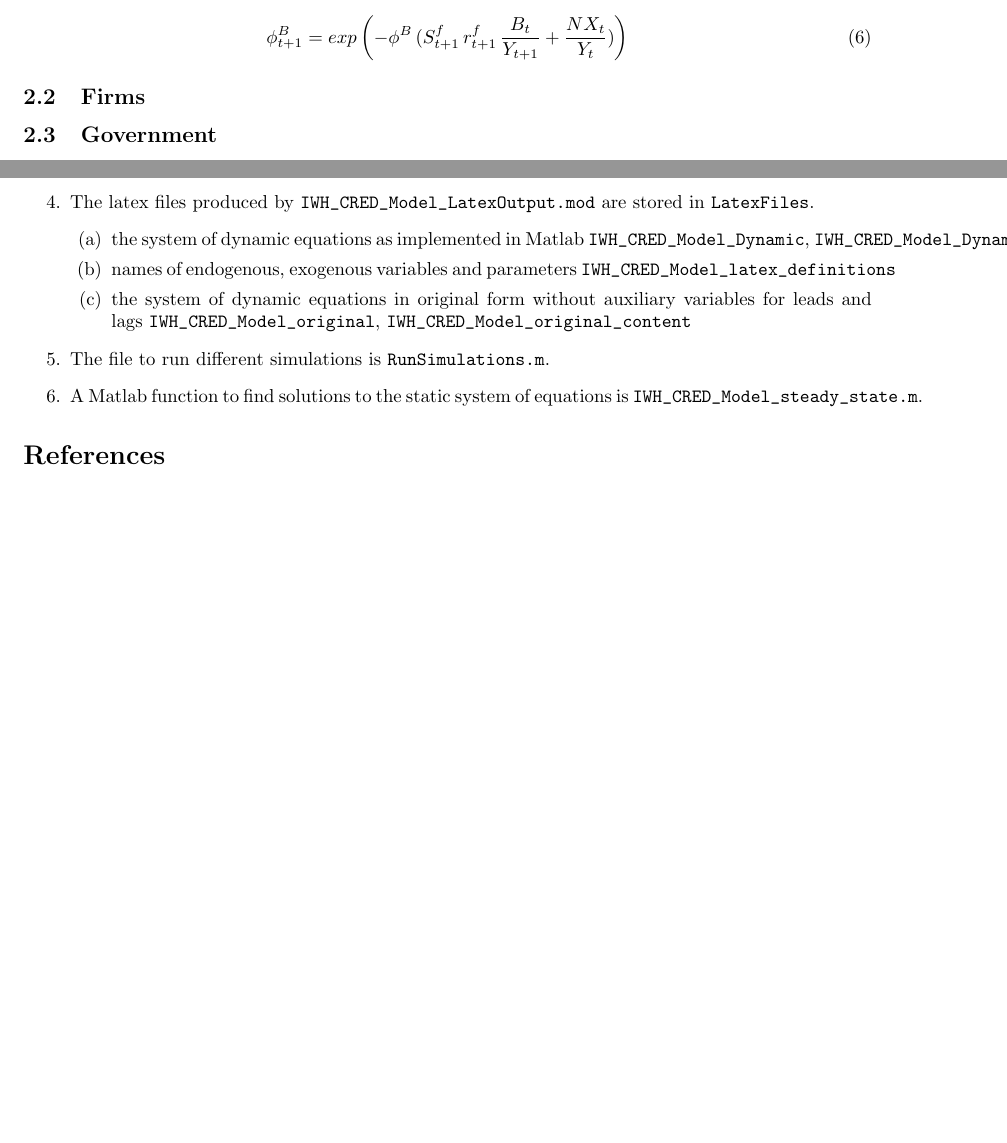
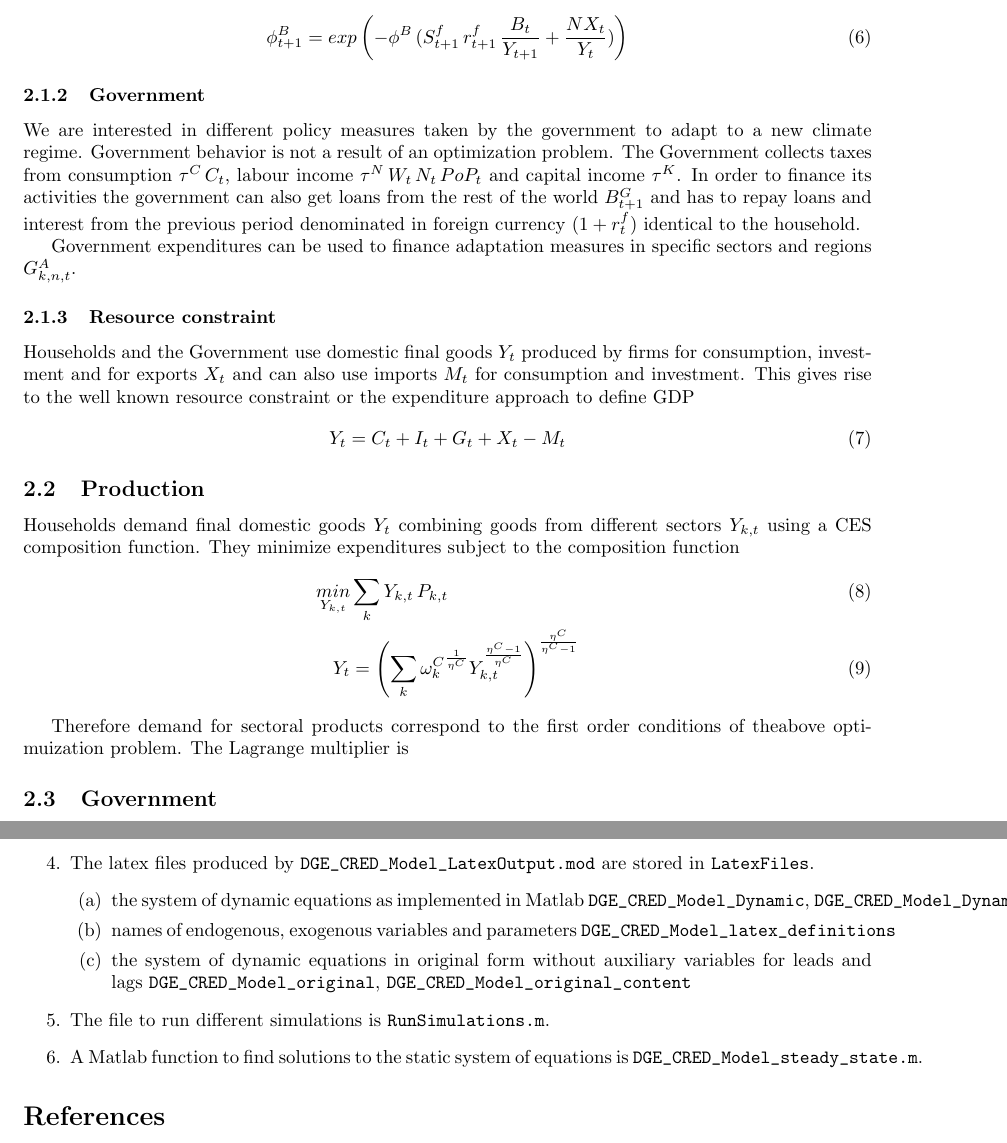
Before and after one commit to schultkr/DGE-CRED, a LaTeX document (Model Description.tex): two parts of pages 4 and 6 of 10, joined at a grey line, cut so that both start at the same text, the shorter picture padded with empty space. Compiled offline with pdfLaTeX.

```diff
--- a/Model Description.tex
+++ b/Model Description.tex
@@ -2,6 +2,7 @@
 \usepackage{cite}
 \usepackage[authoryear]{natbib}
 \usepackage{geometry}
+\usepackage{amsmath}
 \usepackage{fullpage}
 \usepackage{amsfonts}
 \usepackage{breqn}
@@ -67,11 +69,34 @@
 \phi^{B}_{t+1} = exp \left(-\phi^B \,(S^{f}_{t+1} \, r^{f}_{t+1} \, \frac{B_{t}}{Y_{t+1}}+\frac{NX_{t}}{Y_t})\right)
 \end{dmath}
 
-\subsection{Firms}
+\subsubsection{Government}
+
+We are interested in different policy measures taken by the government to adapt to a new climate regime. Government behavior is not a result of an optimization problem. The Government collects taxes from consumption $\tau^{C} \, C_{t}$, labour income $\tau^{N} \, W_{t} \, N_{t} \, PoP_{t}$ and capital income $\tau^{K}$. In order to finance its activities the government can also get loans from the rest of the world $B^{G}_{t+1}$ and has to repay loans and interest from the previous period denominated in foreign currency $(1 + r^{f}_{t})$ identical to the household.
+
+Government expenditures can be used to finance adaptation measures in specific sectors and regions $G^{A}_{k,n,t}$.
+
+\subsubsection{Resource constraint}
+
+Households and the Government use domestic final goods $Y_t$ produced by firms for consumption, investment and for exports $X_{t}$ and can also use imports $M_t$ for consumption and investment. This gives rise to the well known resource constraint or the expenditure approach to define GDP
+\begin{align}
+Y_{t} = C_{t} + I_{t} + G_{t} + X_{t} - M_{t}
+\end{align}
+
+\subsection{Production}
+
+Households demand final domestic goods $Y_{t}$ combining goods from different sectors $Y_{k,t}$ using a CES composition function. They minimize expenditures subject to the composition function
+\begin{align}
+\underset{Y_{k,t}}{\mathrm{min}} & \sum_{k} Y_{k,t} \, P_{k,t} \\
+Y_{t} &= \left(\sum_{k} {\omega^{C}_{k}}^{\frac{1}{\eta^C}} Y_{k,t}^{\frac{\eta^C-1}{\eta^C}} \right)^{\frac{\eta^C}{\eta^C-1}}
+\end{align}
+
+Therefore demand for sectoral products correspond to the first order conditions of theabove optimuization problem. The Lagrange multiplier is
 
 \subsection{Government}
 
+
 \subsection{Climate variables}
+
 
 \subsection{Rest of the world}
 
@@ -117,14 +142,14 @@
 \end{enumerate}
 \item {\tt Results Scenarios K Sectors and R regions.xlsx} has as many sheets as Scenarios defined in the previous Excel file.
 \end{enumerate}
-\item The latex files produced by {\tt IWH_CRED_Model_LatexOutput.mod} are stored in {\tt LatexFiles}.
+\item The latex files produced by {\tt DGE_CRED_Model_LatexOutput.mod} are stored in {\tt LatexFiles}.
 \begin{enumerate}
-\item the system of dynamic equations as implemented in Matlab {\tt IWH_CRED_Model_Dynamic}, {\tt IWH_CRED_Model_Dynamic_content}
-\item names of endogenous, exogenous variables and parameters {\tt IWH_CRED_Model_latex_definitions}
-\item the system of dynamic equations in original form without auxiliary variables for leads and lags {\tt IWH_CRED_Model_original}, {\tt IWH_CRED_Model_original_content}
+\item the system of dynamic equations as implemented in Matlab {\tt DGE_CRED_Model_Dynamic}, {\tt DGE_CRED_Model_Dynamic_content}
+\item names of endogenous, exogenous variables and parameters {\tt DGE_CRED_Model_latex_definitions}
+\item the system of dynamic equations in original form without auxiliary variables for leads and lags {\tt DGE_CRED_Model_original}, {\tt DGE_CRED_Model_original_content}
 \end{enumerate}
 \item The file to run different simulations is {\tt RunSimulations.m}.
-\item A Matlab function to find solutions to the static system of equations is {\tt IWH_CRED_Model_steady_state.m}.
+\item A Matlab function to find solutions to the static system of equations is {\tt DGE_CRED_Model_steady_state.m}.
 \end{enumerate}
 
 \bibliography{references}
```
Also changed, not shown: Model Description.pdf, Model Description.tex (19 more changed lines).
